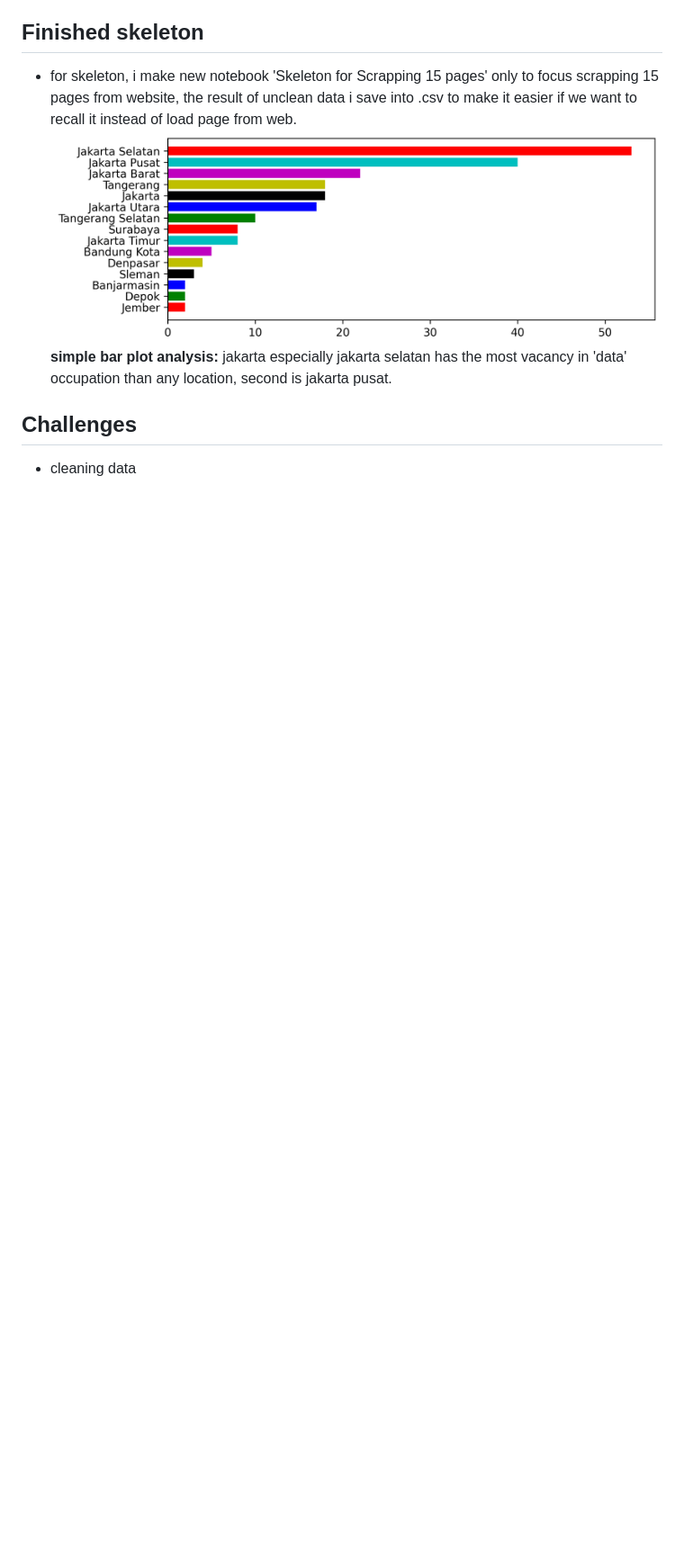
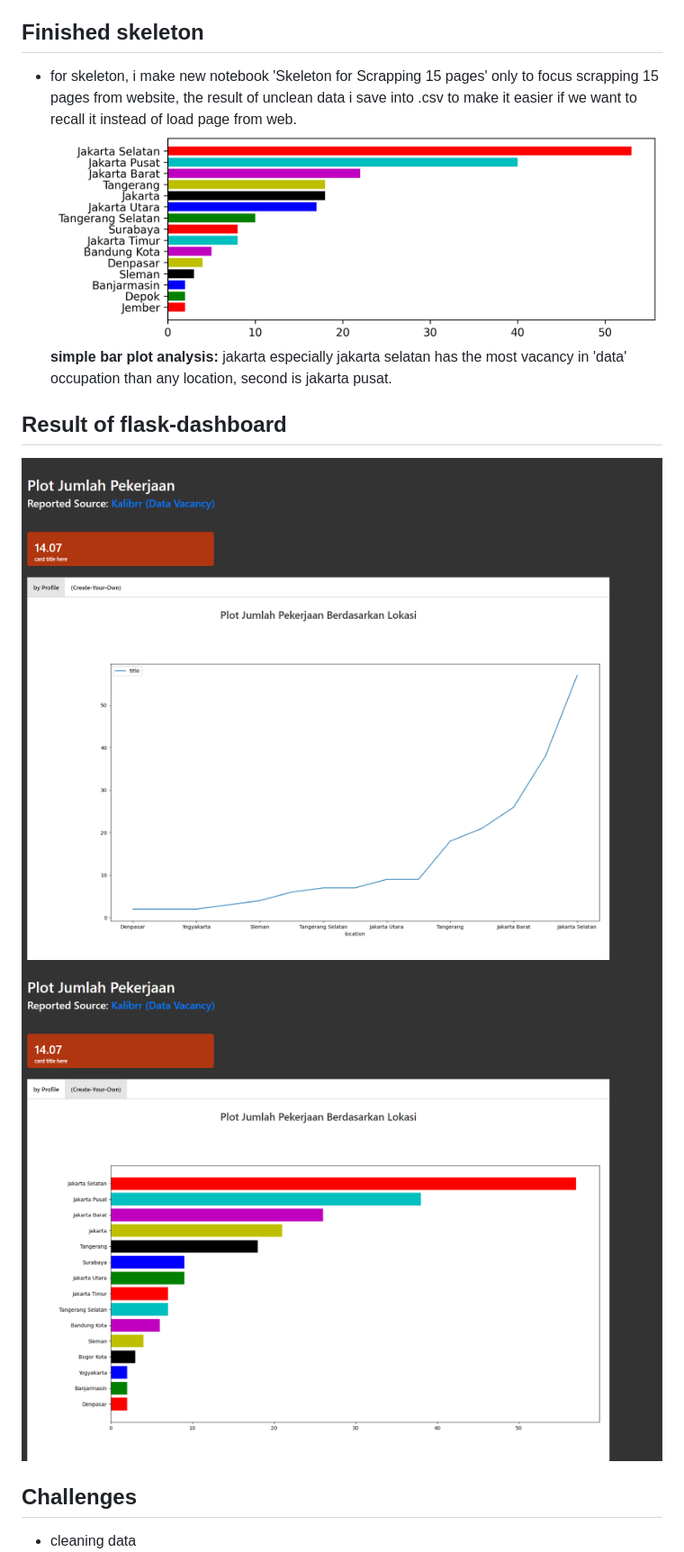
Before and after one commit to kenangghalih21/Capstone_DA_web-scrapping_KenangGhalih, a Markdown page: README.md, the part around one of its changes. Shown at 90% size. Rendered like a GitHub page; pictures changed too: page1.png (added), page2.png (added); blank space fills up the shorter version.

Commit message:
finish of flask

```diff
--- a/README.md
+++ b/README.md
@@ -11,7 +10,9 @@ For the final mission, i choose to scrap the (Hard) one, Data pekerjaan data di
 - for skeleton, i make new notebook 'Skeleton for Scrapping 15 pages' only to focus scrapping 15 pages from website, the result of unclean data i save into .csv to make it easier if we want to recall it instead of load page from web.
 ![](cat_order.png)
 <b>simple bar plot analysis:</b> jakarta especially jakarta selatan has the most vacancy in 'data' occupation than any location, second is jakarta pusat.
-
+## Result of flask-dashboard
+![](page1.png)
+![](page2.png)
 ## Challenges
 - cleaning data
 ![](df_unclean.png)
```
Also changed, not shown: other parts of README.md (+0 -1 lines), 2 other files.
